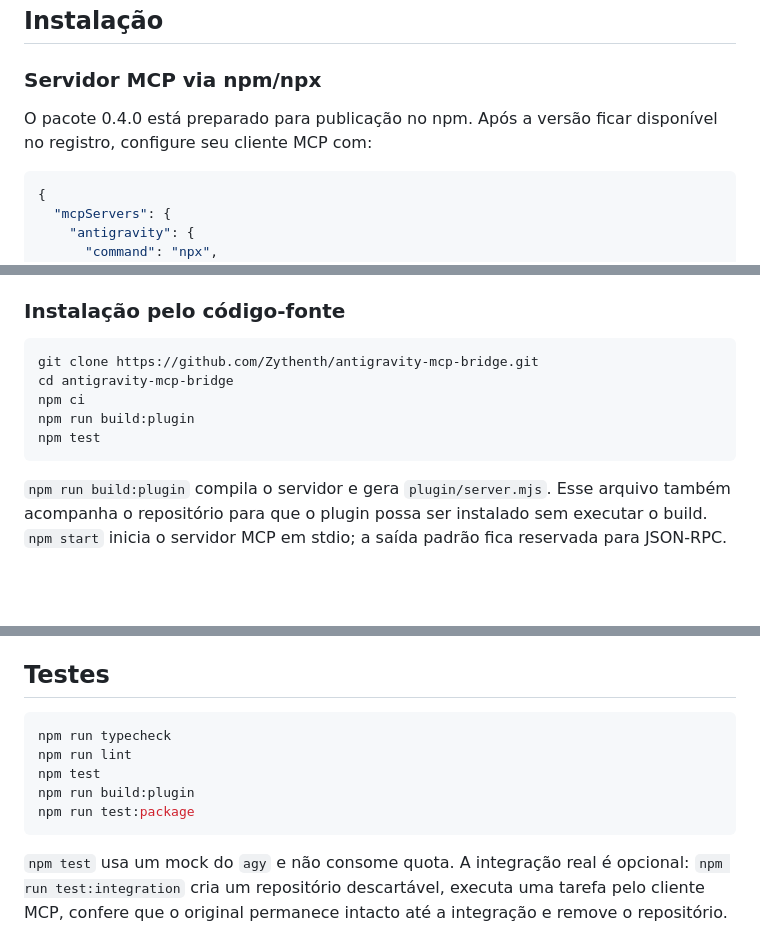
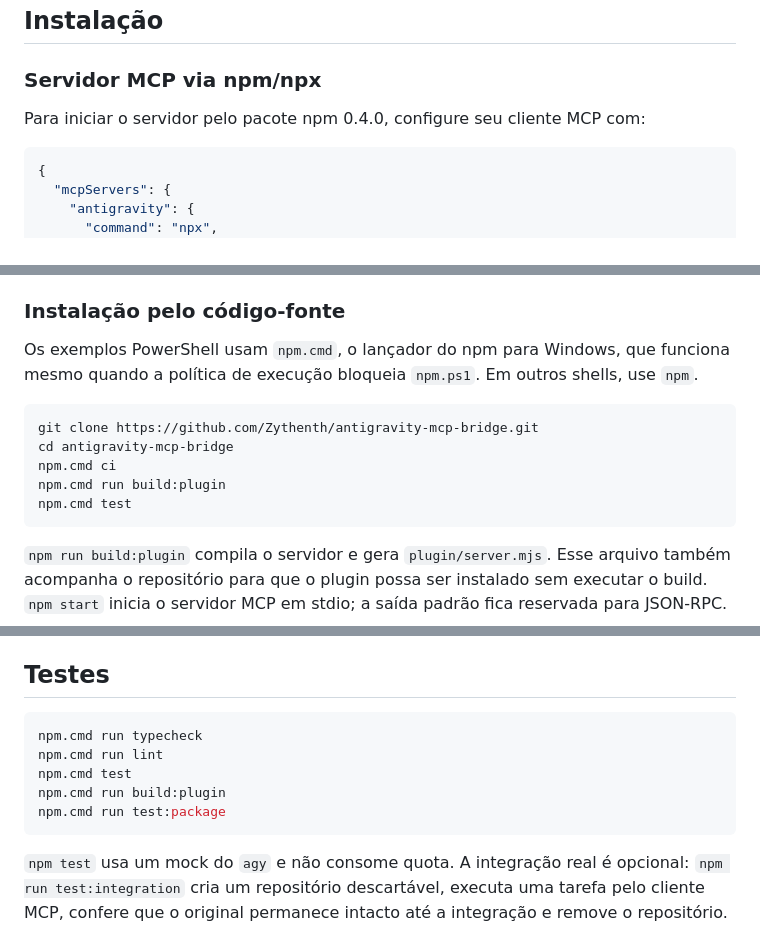
Before and after one commit to Zythenth/antigravity-mcp-bridge, a Markdown page: README.md, 3 parts joined by grey strips. Drawn GitHub-style; blank space fills up the shorter version.

Commit message:
Atualiza instalação no npm e comandos PowerShell

````diff
--- a/README.md
+++ b/README.md
@@ -22,7 +22,7 @@ O bridge foi testado com `agy` 1.2.14 e `@modelcontextprotocol/sdk` 1.30.1. Ele
 
 ### Servidor MCP via npm/npx
 
-O pacote 0.4.0 está preparado para publicação no npm. Após a versão ficar disponível no registro, configure seu cliente MCP com:
+Para iniciar o servidor pelo pacote npm 0.4.0, configure seu cliente MCP com:
 
 ```json
 {
@@ -39,12 +39,14 @@ No Windows, clientes que exigem o nome completo do comando podem usar `npx.cmd`.
 
 ### Instalação pelo código-fonte
 
+Os exemplos PowerShell usam `npm.cmd`, o lançador do npm para Windows, que funciona mesmo quando a política de execução bloqueia `npm.ps1`. Em outros shells, use `npm`.
+
 ```powershell
 git clone https://github.com/Zythenth/antigravity-mcp-bridge.git
 cd antigravity-mcp-bridge
-npm ci
-npm run build:plugin
-npm test
+npm.cmd ci
+npm.cmd run build:plugin
+npm.cmd test
 ```
 
 `npm run build:plugin` compila o servidor e gera `plugin/server.mjs`. Esse arquivo também acompanha o repositório para que o plugin possa ser instalado sem executar o build. `npm start` inicia o servidor MCP em stdio; a saída padrão fica reservada para JSON-RPC.
@@ -216,11 +218,11 @@ Erros comuns incluem `AGY_NOT_FOUND`, `AGY_AUTH_REQUIRED`, `MODEL_NOT_AVAILABLE`
 ## Testes
 
 ```powershell
-npm run typecheck
-npm run lint
-npm test
-npm run build:plugin
-npm run test:package
+npm.cmd run typecheck
+npm.cmd run lint
+npm.cmd test
+npm.cmd run build:plugin
+npm.cmd run test:package
 ```
 
 `npm test` usa um mock do `agy` e não consome quota. A integração real é opcional: `npm run test:integration` cria um repositório descartável, executa uma tarefa pelo cliente MCP, confere que o original permanece intacto até a integração e remove o repositório. Esse teste simula a resposta de confirmação somente para seu projeto descartável; a confirmação humana da interface deve ser usada nos projetos reais. Execute-a apenas com `agy` autenticado e quando quiser usar a conta real.
````
